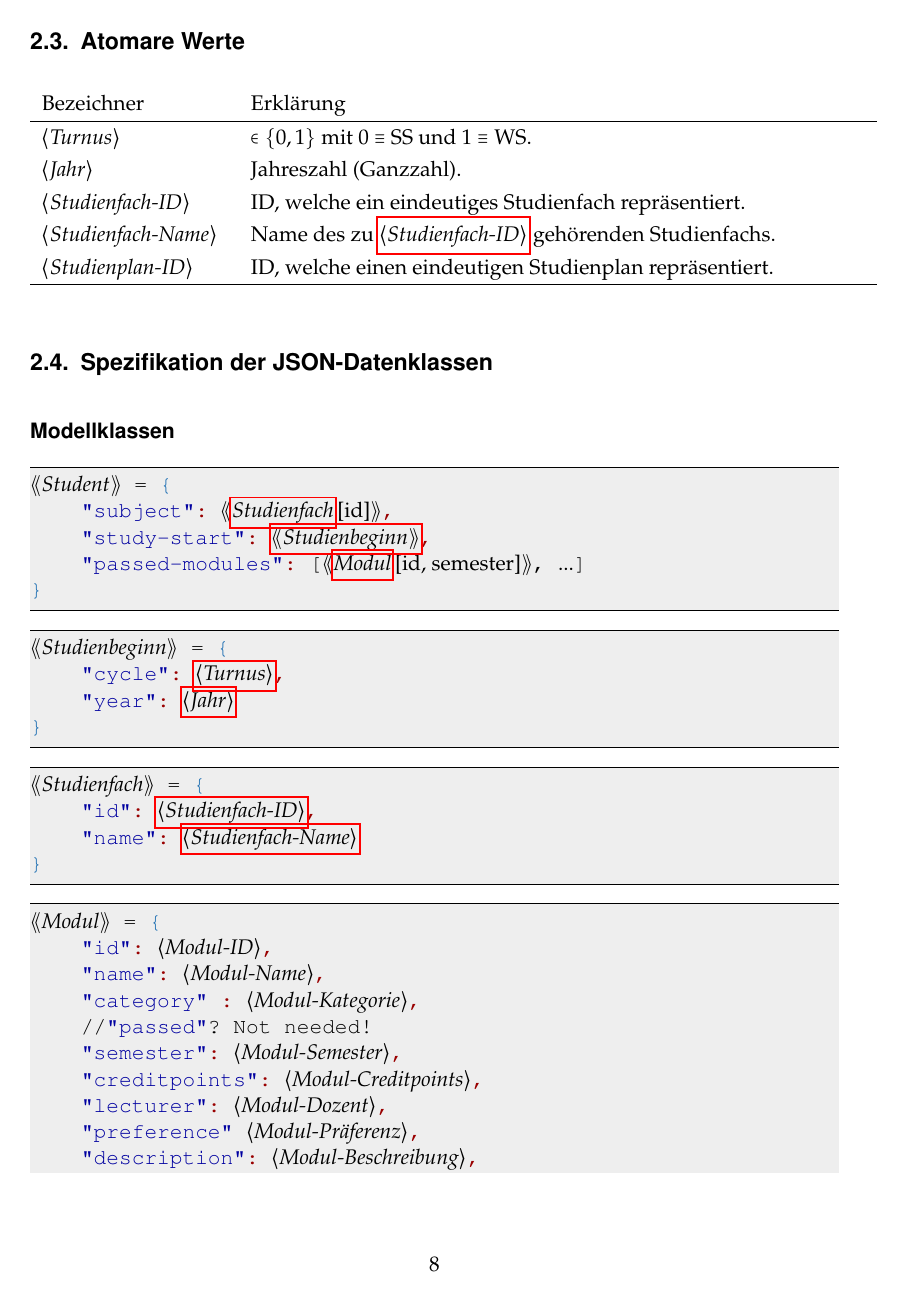
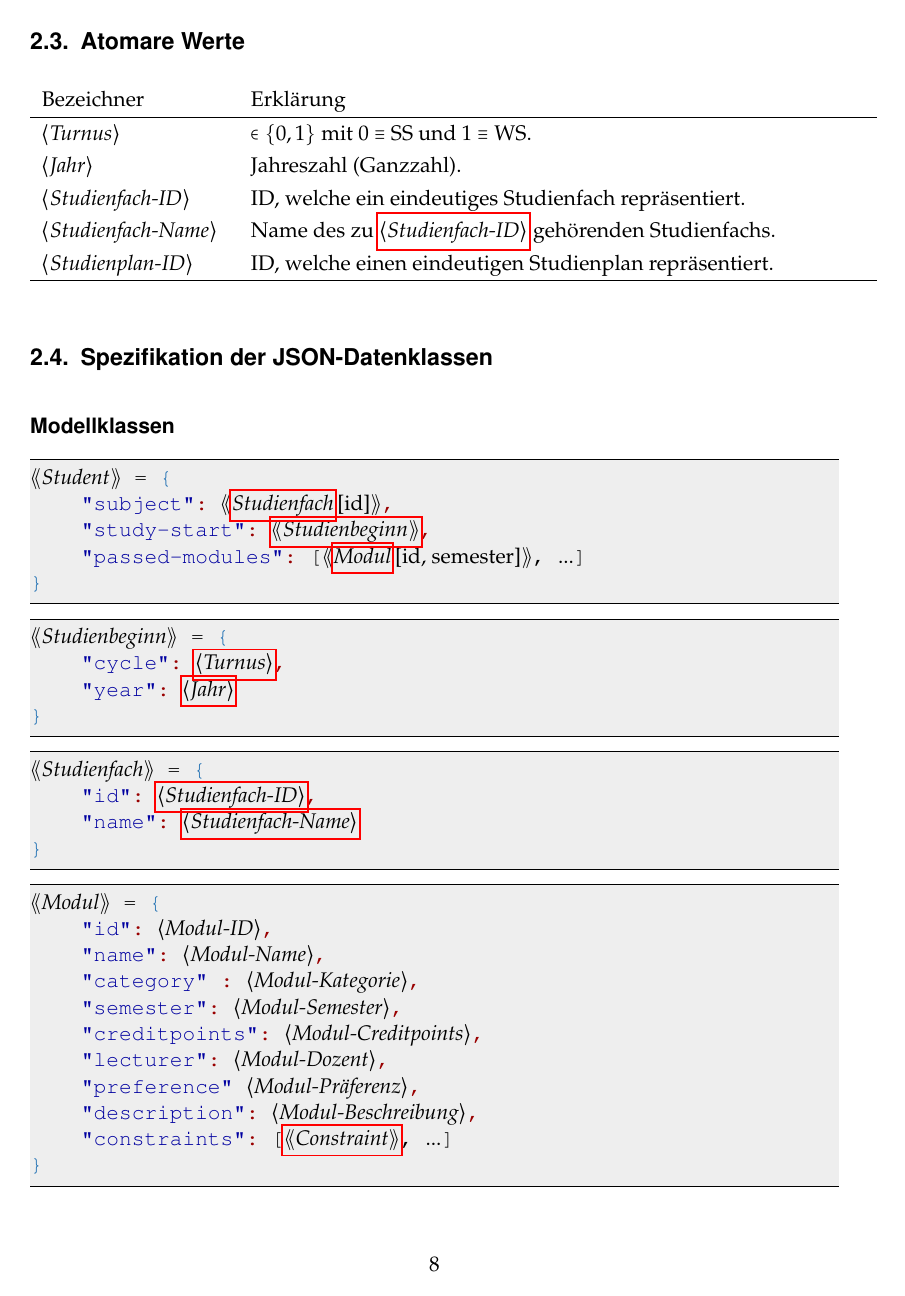
Before and after one commit to PSE-WS1617-IPD-Workflow/PSE_WS1617_IPD_Boehm_Studienplan, a LaTeX document (Entwurf/Entwurfsdokumentation/Entwurfsdokumentation.tex, which reads Entwurf/Entwurfsdokumentation/content/rest_json_classes.tex): page 8 of 21. Compiled offline with pdfLaTeX.

Commit message:
Small JSON def fix.

```diff
--- a/Entwurf/Entwurfsdokumentation/content/rest_json_classes.tex
+++ b/Entwurf/Entwurfsdokumentation/content/rest_json_classes.tex
@@ -31,7 +31,6 @@
 	"id": (*\jsonatom{Modul-ID}*),
 	"name": (*\jsonatom{Modul-Name}*),
 	"category" : (*\jsonatom{Modul-Kategorie}*),
-	//"passed"? Not needed!
 	"semester": (*\jsonatom{Modul-Semester}*),
 	"creditpoints": (*\jsonatom{Modul-Creditpoints}*),
 	"lecturer": (*\jsonatom{Modul-Dozent}*),
```
